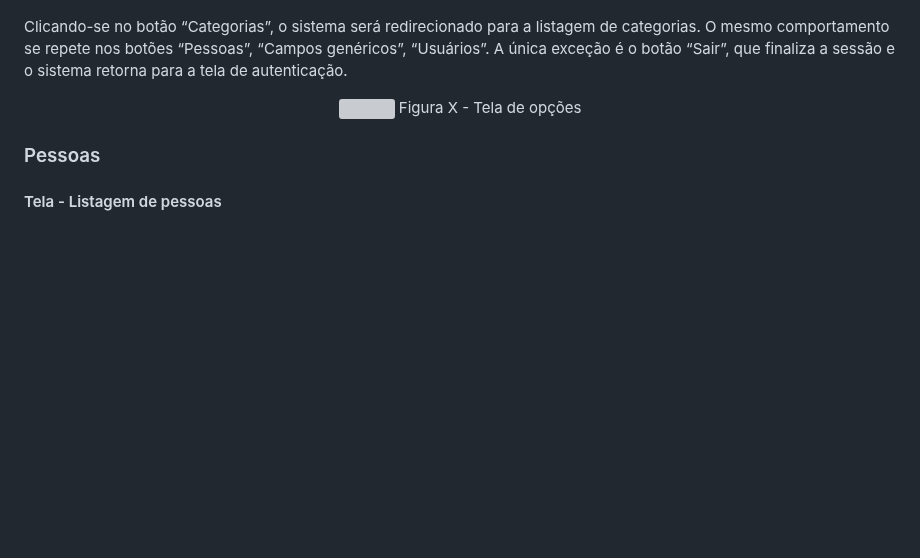
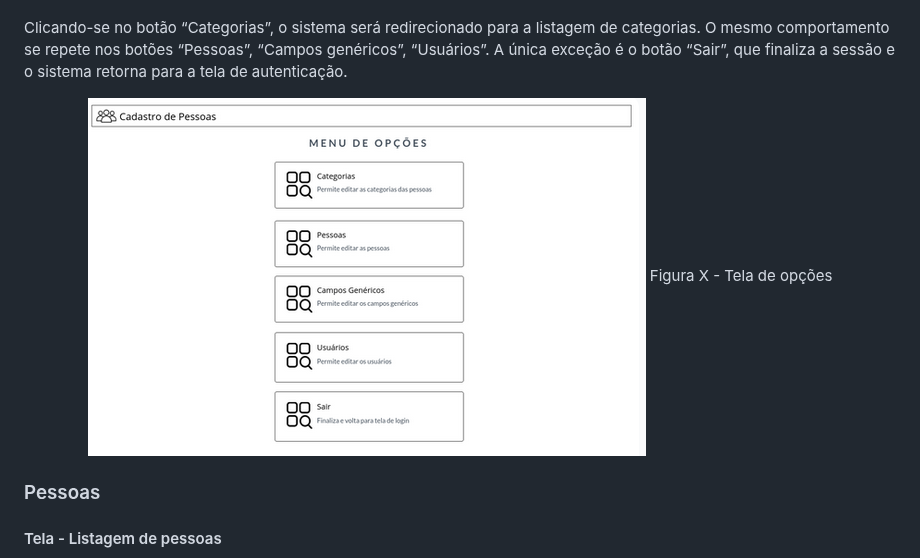
Before and after one commit to ICEI-PUC-Minas-PMV-ADS/PMV-ADS-2023-1-E1-PROJ-WEB-T14-G5-Cadastro_De_Pessoas, a Markdown page: docs/04-Projeto de Interface.md, the part around the change. Rendered like a GitHub page; blank space fills up the shorter version; grey boxes are pictures that could not be loaded.

```diff
--- a/docs/04-Projeto de Interface.md
+++ b/docs/04-Projeto de Interface.md
@@ -71,7 +71,7 @@ A tela de menu de opções apresentará o cabeçalho sem o menu sanduíche (que
 Clicando-se no botão “Categorias”, o sistema será redirecionado para a listagem de categorias. O mesmo comportamento se repete nos botões “Pessoas”, “Campos genéricos”, “Usuários”. A única exceção é o botão “Sair”, que finaliza a sessão e o sistema retorna para a tela de autenticação.
 
 <CENTER>
-<img src='img/interface/Opcoes.png'>
+<img src='img/telas/Opcoes.png'>
 Figura X - Tela de opções
 </CENTER>
 
```
